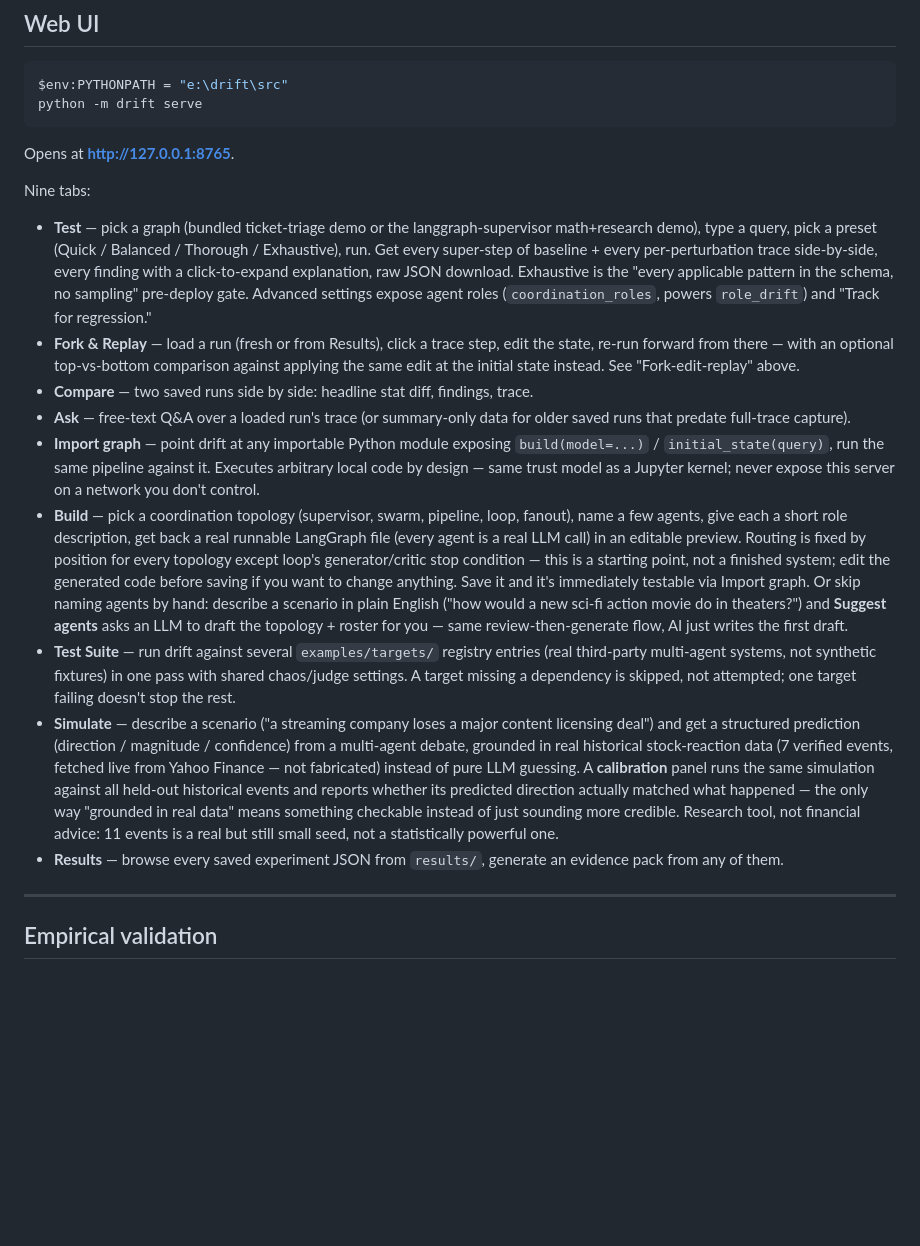
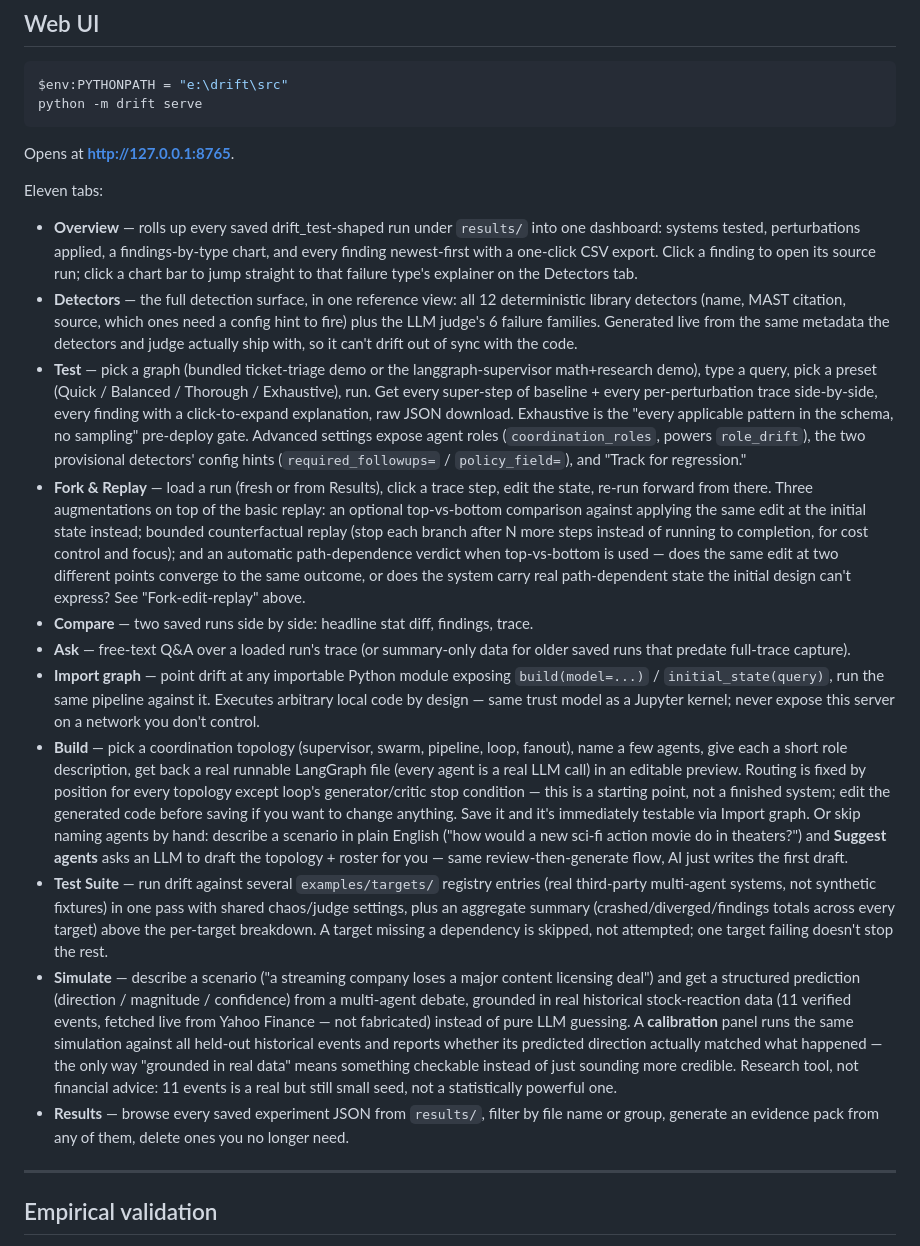
Before and after one commit to SohamAg/drift, a Markdown page: README.md, the part around the change. Drawn GitHub-style; blank space fills up the shorter version.

Commit message:
docs: bring the web UI tab list up to date with today's work
README's tab walkthrough still said "Nine tabs" and was missing
Overview and Detectors entirely (both shipped earlier this session),
didn't mention Fork & Replay's two new augmentations (bounded replay,
path-dependence check), didn't mention Test Suite's aggregate summary
or Results' filter/delete additions, and one Simulate bullet still
said "7 verified events" — the main historical-grounding paragraph
below it already said 11 (fixed in an earlier commit), this one was
missed. A README that's visibly out of sync with the actual product
undermines exactly the "still actively maintained" signal it's
supposed to send, so this is worth its own accuracy pass rather than
letting it compound.

```diff
--- a/README.md
+++ b/README.md
@@ -195,8 +195,18 @@ python -m drift serve
 
 Opens at **http://127.0.0.1:8765**.
 
-Nine tabs:
+Eleven tabs:
 
+- **Overview** — rolls up every saved drift_test-shaped run under
+  `results/` into one dashboard: systems tested, perturbations applied, a
+  findings-by-type chart, and every finding newest-first with a one-click
+  CSV export. Click a finding to open its source run; click a chart bar to
+  jump straight to that failure type's explainer on the Detectors tab.
+- **Detectors** — the full detection surface, in one reference view: all
+  12 deterministic library detectors (name, MAST citation, source, which
+  ones need a config hint to fire) plus the LLM judge's 6 failure
+  families. Generated live from the same metadata the detectors and judge
+  actually ship with, so it can't drift out of sync with the code.
 - **Test** — pick a graph (bundled ticket-triage demo or the
   langgraph-supervisor math+research demo), type a query, pick a preset
   (Quick / Balanced / Thorough / Exhaustive), run. Get every super-step of
@@ -204,11 +214,18 @@ Nine tabs:
   a click-to-expand explanation, raw JSON download. Exhaustive is the
   "every applicable pattern in the schema, no sampling" pre-deploy gate.
   Advanced settings expose agent roles (`coordination_roles`, powers
-  `role_drift`) and "Track for regression."
+  `role_drift`), the two provisional detectors' config hints
+  (`required_followups=` / `policy_field=`), and "Track for regression."
 - **Fork & Replay** — load a run (fresh or from Results), click a trace
-  step, edit the state, re-run forward from there — with an optional
-  top-vs-bottom comparison against applying the same edit at the initial
-  state instead. See "Fork-edit-replay" above.
+  step, edit the state, re-run forward from there. Three augmentations on
+  top of the basic replay: an optional top-vs-bottom comparison against
+  applying the same edit at the initial state instead; bounded
+  counterfactual replay (stop each branch after N more steps instead of
+  running to completion, for cost control and focus); and an automatic
+  path-dependence verdict when top-vs-bottom is used — does the same edit
+  at two different points converge to the same outcome, or does the
+  system carry real path-dependent state the initial design can't
+  express? See "Fork-edit-replay" above.
 - **Compare** — two saved runs side by side: headline stat diff, findings,
   trace.
 - **Ask** — free-text Q&A over a loaded run's trace (or summary-only data
@@ -232,13 +249,14 @@ Nine tabs:
   first draft.
 - **Test Suite** — run drift against several `examples/targets/` registry
   entries (real third-party multi-agent systems, not synthetic fixtures)
-  in one pass with shared chaos/judge settings. A target missing a
-  dependency is skipped, not attempted; one target failing doesn't stop
-  the rest.
+  in one pass with shared chaos/judge settings, plus an aggregate summary
+  (crashed/diverged/findings totals across every target) above the
+  per-target breakdown. A target missing a dependency is skipped, not
+  attempted; one target failing doesn't stop the rest.
 - **Simulate** — describe a scenario ("a streaming company loses a major
   content licensing deal") and get a structured prediction (direction /
   magnitude / confidence) from a multi-agent debate, grounded in real
-  historical stock-reaction data (7 verified events, fetched live from
+  historical stock-reaction data (11 verified events, fetched live from
   Yahoo Finance — not fabricated) instead of pure LLM guessing. A
   **calibration** panel runs the same simulation against all held-out
   historical events and reports whether its predicted direction actually
@@ -247,7 +265,8 @@ Nine tabs:
   tool, not financial advice: 11 events is a real but still small seed,
   not a statistically powerful one.
 - **Results** — browse every saved experiment JSON from `results/`,
-  generate an evidence pack from any of them.
+  filter by file name or group, generate an evidence pack from any of
+  them, delete ones you no longer need.
 
 ---
 
```
